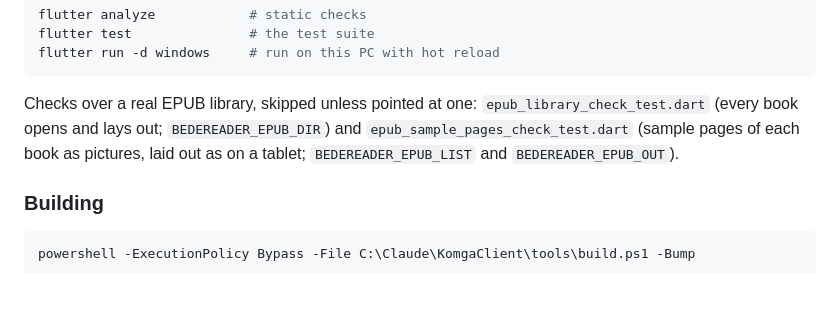
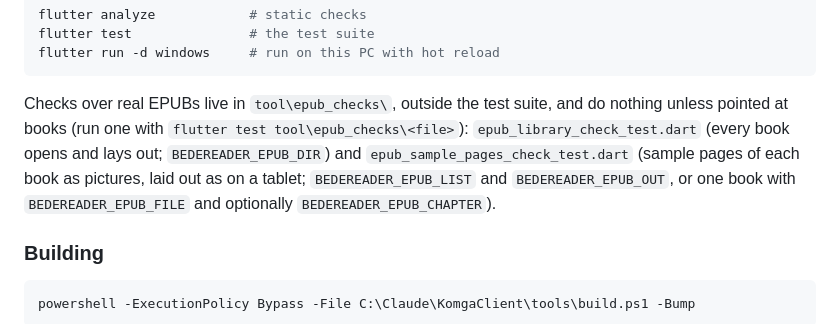
Before and after one commit to akajimmy/bedereader, a Markdown page: README.md, the part around the change. Rendered like a GitHub page; blank space fills up the shorter version.

Commit message:
README: the EPUB check tools are in tool\epub_checks, outside the suite
Co-Authored-By: Claude Opus 5.5 <noreply@anthropic.com>

````diff
--- a/README.md
+++ b/README.md
@@ -184,9 +184,11 @@ flutter test               # the test suite
 flutter run -d windows     # run on this PC with hot reload
 ```
 
-Checks over a real EPUB library, skipped unless pointed at one: `epub_library_check_test.dart` (every book opens and
-lays out; `BEDEREADER_EPUB_DIR`) and `epub_sample_pages_check_test.dart` (sample pages of each book as pictures, laid
-out as on a tablet; `BEDEREADER_EPUB_LIST` and `BEDEREADER_EPUB_OUT`).
+Checks over real EPUBs live in `tool\epub_checks\`, outside the test suite, and do nothing unless pointed at books
+(run one with `flutter test tool\epub_checks\<file>`): `epub_library_check_test.dart` (every book opens and lays out;
+`BEDEREADER_EPUB_DIR`) and `epub_sample_pages_check_test.dart` (sample pages of each book as pictures, laid out as on
+a tablet; `BEDEREADER_EPUB_LIST` and `BEDEREADER_EPUB_OUT`, or one book with `BEDEREADER_EPUB_FILE` and optionally
+`BEDEREADER_EPUB_CHAPTER`).
 
 ### Building
 
````
Also changed, not shown: 1 other file.
